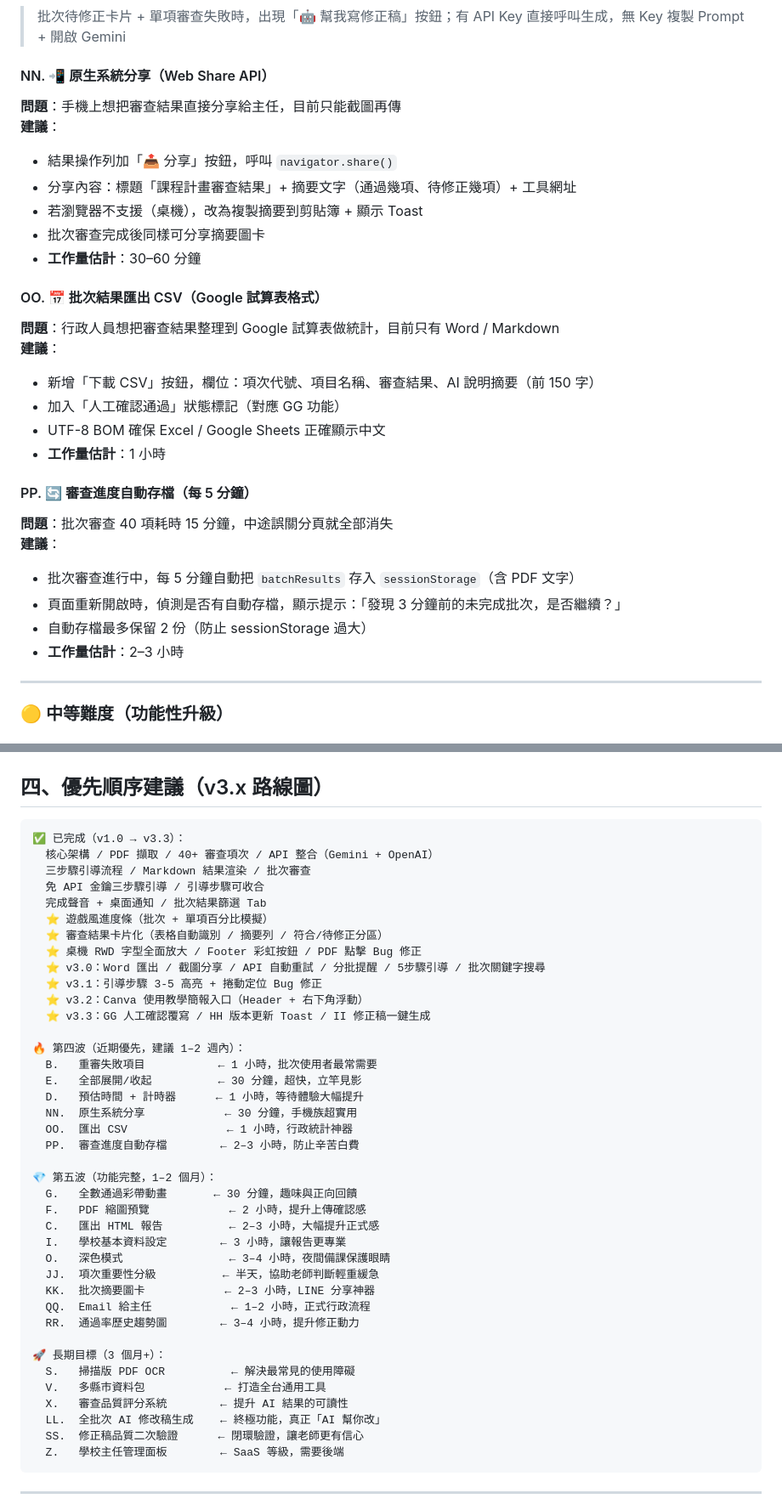
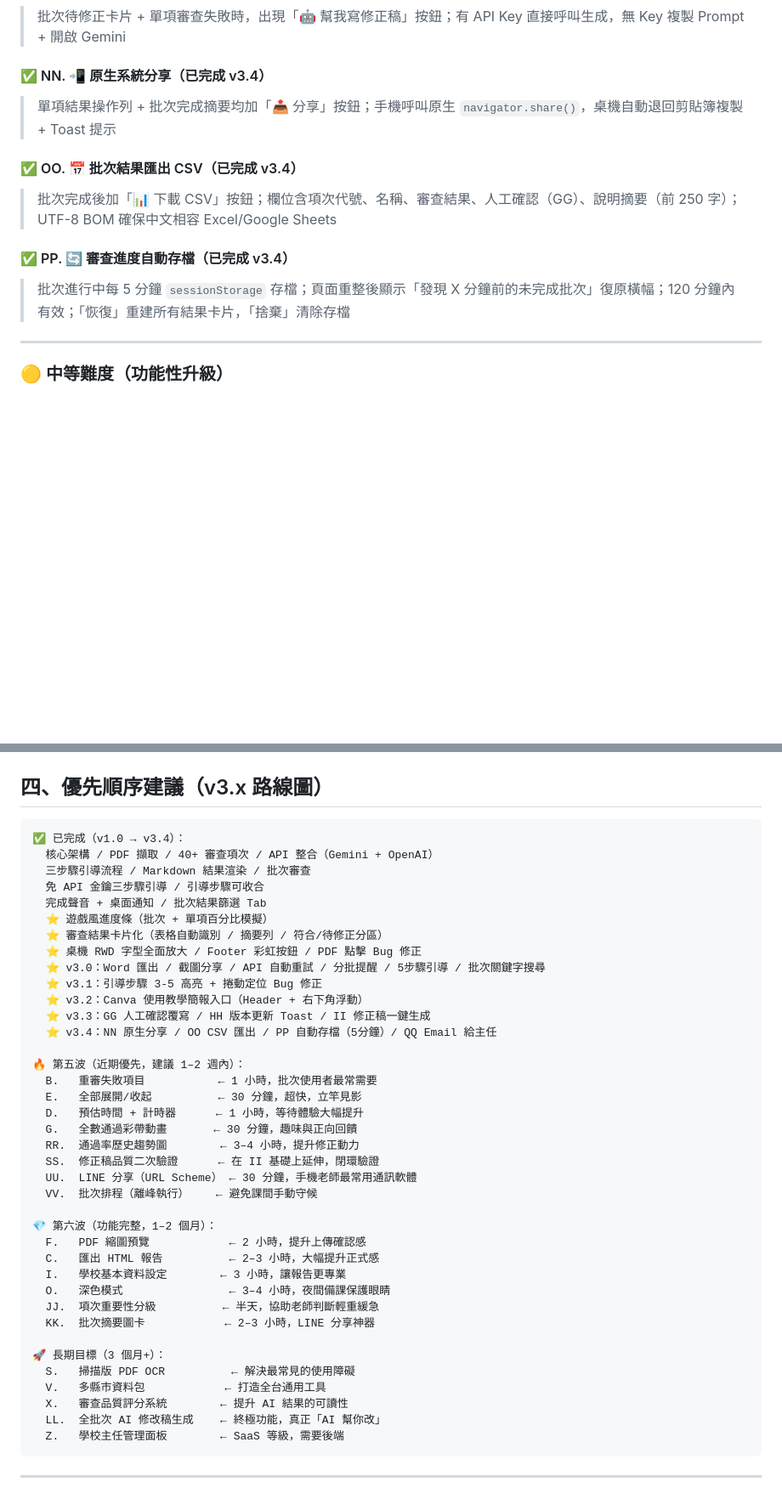
Before and after one commit to cagoooo/curriculum, a Markdown page: ROADMAP.md, 2 parts joined by grey strips. Shown at 85% size. Drawn GitHub-style; blank space fills up the shorter version.

````diff
--- a/ROADMAP.md
+++ b/ROADMAP.md
@@ -214,30 +219,14 @@
 #### ✅ II. 修正稿一鍵生成（已完成 v3.3）
 > 批次待修正卡片 + 單項審查失敗時，出現「🤖 幫我寫修正稿」按鈕；有 API Key 直接呼叫生成，無 Key 複製 Prompt + 開啟 Gemini
 
-#### NN. 📲 原生系統分享（Web Share API）
-**問題**：手機上想把審查結果直接分享給主任，目前只能截圖再傳
-**建議**：
-- 結果操作列加「📤 分享」按鈕，呼叫 `navigator.share()`
-- 分享內容：標題「課程計畫審查結果」+ 摘要文字（通過幾項、待修正幾項）+ 工具網址
-- 若瀏覽器不支援（桌機），改為複製摘要到剪貼簿 + 顯示 Toast
-- 批次審查完成後同樣可分享摘要圖卡
-- **工作量估計**：30–60 分鐘
+#### ✅ NN. 📲 原生系統分享（已完成 v3.4）
+> 單項結果操作列 + 批次完成摘要均加「📤 分享」按鈕；手機呼叫原生 `navigator.share()`，桌機自動退回剪貼簿複製 + Toast 提示
 
-#### OO. 📅 批次結果匯出 CSV（Google 試算表格式）
-**問題**：行政人員想把審查結果整理到 Google 試算表做統計，目前只有 Word / Markdown
-**建議**：
-- 新增「下載 CSV」按鈕，欄位：項次代號、項目名稱、審查結果、AI 說明摘要（前 150 字）
-- 加入「人工確認通過」狀態標記（對應 GG 功能）
-- UTF-8 BOM 確保 Excel / Google Sheets 正確顯示中文
-- **工作量估計**：1 小時
+#### ✅ OO. 📅 批次結果匯出 CSV（已完成 v3.4）
+> 批次完成後加「📊 下載 CSV」按鈕；欄位含項次代號、名稱、審查結果、人工確認（GG）、說明摘要（前 250 字）；UTF-8 BOM 確保中文相容 Excel/Google Sheets
 
-#### PP. 🔄 審查進度自動存檔（每 5 分鐘）
-**問題**：批次審查 40 項耗時 15 分鐘，中途誤關分頁就全部消失
-**建議**：
-- 批次審查進行中，每 5 分鐘自動把 `batchResults` 存入 `sessionStorage`（含 PDF 文字）
-- 頁面重新開啟時，偵測是否有自動存檔，顯示提示：「發現 3 分鐘前的未完成批次，是否繼續？」
-- 自動存檔最多保留 2 份（防止 sessionStorage 過大）
-- **工作量估計**：2–3 小時
+#### ✅ PP. 🔄 審查進度自動存檔（已完成 v3.4）
+> 批次進行中每 5 分鐘 `sessionStorage` 存檔；頁面重整後顯示「發現 X 分鐘前的未完成批次」復原橫幅；120 分鐘內有效；「恢復」重建所有結果卡片，「捨棄」清除存檔
 
 ---
 
@@ -453,7 +460,7 @@
 ## 四、優先順序建議（v3.x 路線圖）
 
 ```
-✅ 已完成（v1.0 → v3.3）：
+✅ 已完成（v1.0 → v3.4）：
   核心架構 / PDF 擷取 / 40+ 審查項次 / API 整合（Gemini + OpenAI）
   三步驟引導流程 / Markdown 結果渲染 / 批次審查
   免 API 金鑰三步驟引導 / 引導步驟可收合
@@ -465,32 +472,31 @@
   ⭐ v3.1：引導步驟 3-5 高亮 + 捲動定位 Bug 修正
   ⭐ v3.2：Canva 使用教學簡報入口（Header + 右下角浮動）
   ⭐ v3.3：GG 人工確認覆寫 / HH 版本更新 Toast / II 修正稿一鍵生成
+  ⭐ v3.4：NN 原生分享 / OO CSV 匯出 / PP 自動存檔（5分鐘）/ QQ Email 給主任
 
-🔥 第四波（近期優先，建議 1–2 週內）：
+🔥 第五波（近期優先，建議 1–2 週內）：
   B.   重審失敗項目           ← 1 小時，批次使用者最常需要
   E.   全部展開/收起          ← 30 分鐘，超快，立竿見影
   D.   預估時間 + 計時器      ← 1 小時，等待體驗大幅提升
-  NN.  原生系統分享            ← 30 分鐘，手機族超實用
-  OO.  匯出 CSV               ← 1 小時，行政統計神器
-  PP.  審查進度自動存檔        ← 2–3 小時，防止辛苦白費
+  G.   全數通過彩帶動畫       ← 30 分鐘，趣味與正向回饋
+  RR.  通過率歷史趨勢圖        ← 3–4 小時，提升修正動力
+  SS.  修正稿品質二次驗證      ← 在 II 基礎上延伸，閉環驗證
+  UU.  LINE 分享（URL Scheme） ← 30 分鐘，手機老師最常用通訊軟體
+  VV.  批次排程（離峰執行）    ← 避免課間手動守候
 
-💎 第五波（功能完整，1–2 個月）：
-  G.   全數通過彩帶動畫       ← 30 分鐘，趣味與正向回饋
+💎 第六波（功能完整，1–2 個月）：
   F.   PDF 縮圖預覽            ← 2 小時，提升上傳確認感
   C.   匯出 HTML 報告          ← 2–3 小時，大幅提升正式感
   I.   學校基本資料設定        ← 3 小時，讓報告更專業
   O.   深色模式                ← 3–4 小時，夜間備課保護眼睛
   JJ.  項次重要性分級          ← 半天，協助老師判斷輕重緩急
   KK.  批次摘要圖卡            ← 2–3 小時，LINE 分享神器
-  QQ.  Email 給主任            ← 1–2 小時，正式行政流程
-  RR.  通過率歷史趨勢圖        ← 3–4 小時，提升修正動力
 
 🚀 長期目標（3 個月+）：
   S.   掃描版 PDF OCR          ← 解決最常見的使用障礙
   V.   多縣市資料包            ← 打造全台通用工具
   X.   審查品質評分系統        ← 提升 AI 結果的可讀性
   LL.  全批次 AI 修改稿生成    ← 終極功能，真正「AI 幫你改」
-  SS.  修正稿品質二次驗證      ← 閉環驗證，讓老師更有信心
   Z.   學校主任管理面板        ← SaaS 等級，需要後端
 ```
 
````
Also changed, not shown: other parts of ROADMAP.md (+34 -11 lines).
